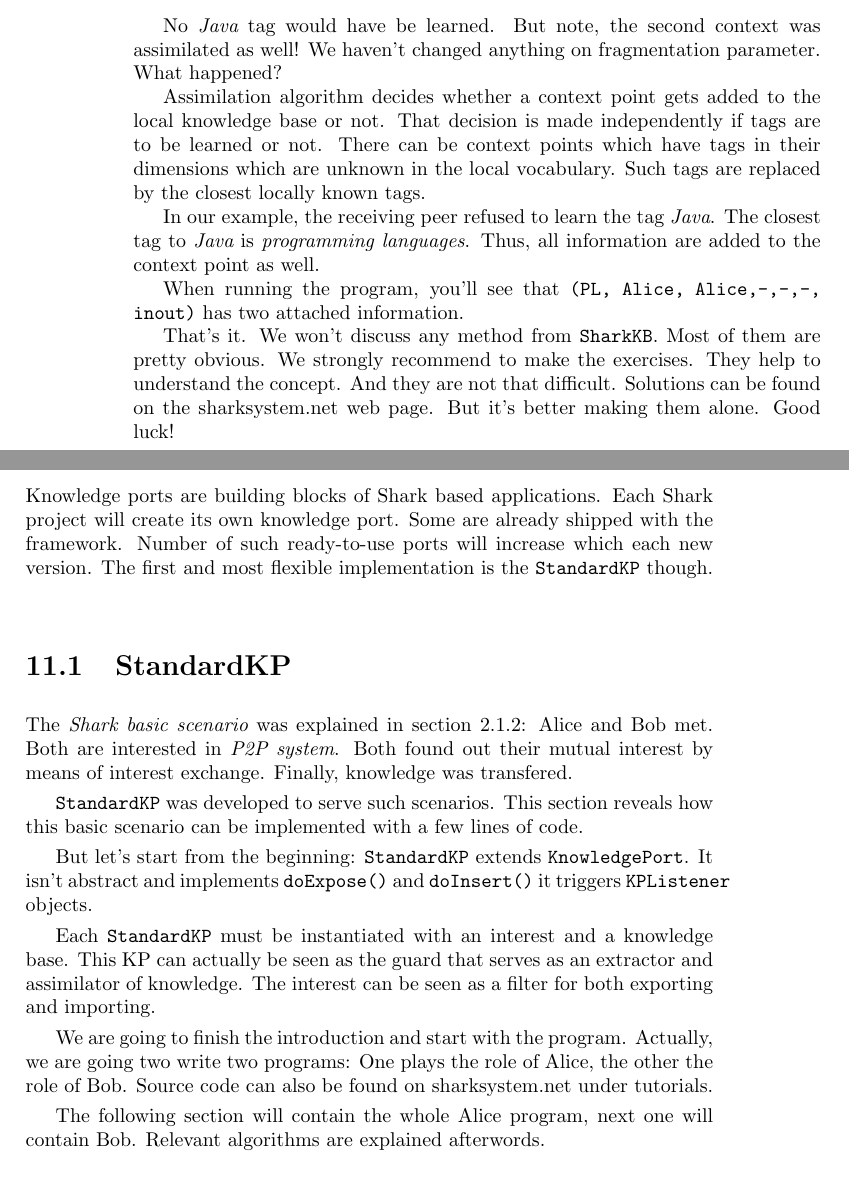
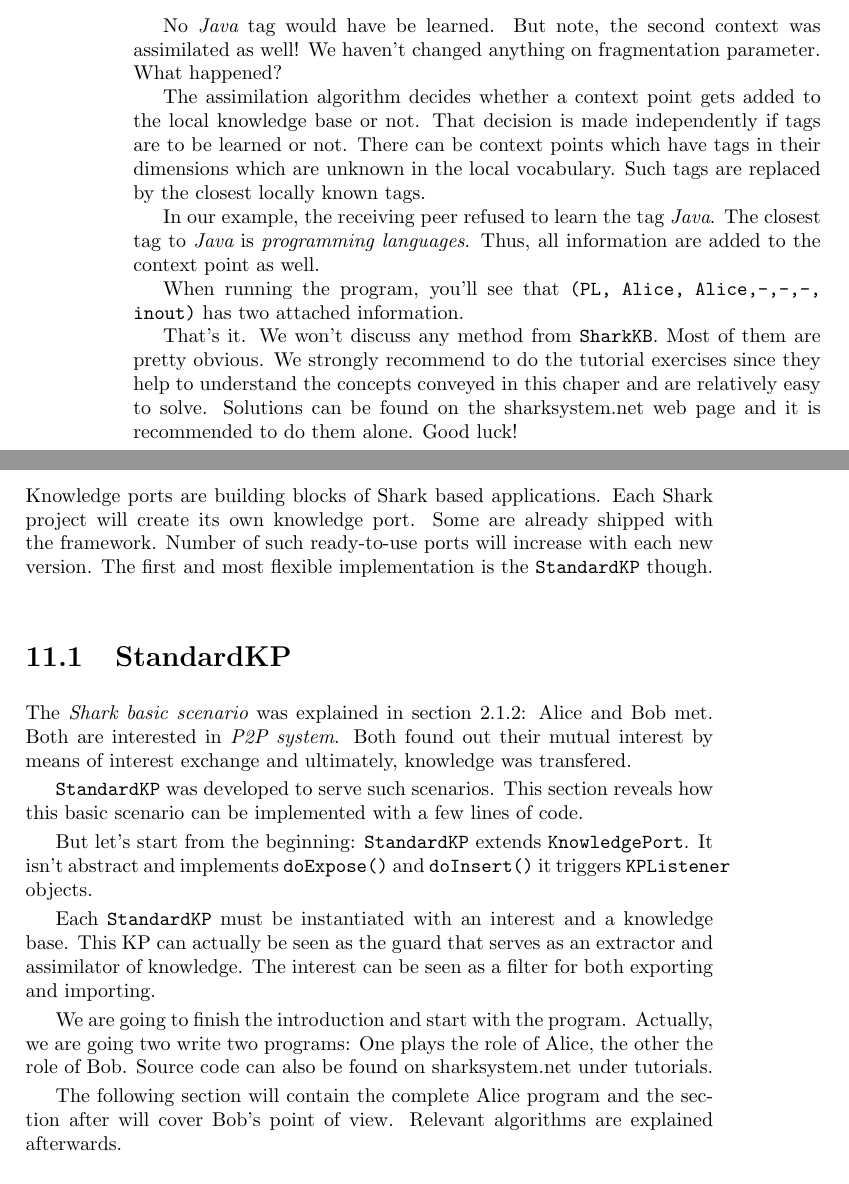
Before and after one commit to SharedKnowledge/SharkDeveloperGuide, a LaTeX thesis (latexSources/tutorials.tex, which reads latexSources/knowledgePortsExisting.tex, latexSources/sharkkb.tex): two parts of pages 78 and 91 of 132, joined at a grey line, cut so that both start at the same text. Compiled offline with pdfLaTeX.

Commit message:
Fixed Typos / Grammar

```diff
--- a/latexSources/knowledgePortsExisting.tex
+++ b/latexSources/knowledgePortsExisting.tex
@@ -2,12 +2,12 @@
 Knowledge ports are building blocks of Shark based applications.
 Each Shark project will create its own knowledge port. Some are
 already shipped with the framework. Number of such ready-to-use
-ports will increase which each new version. The first and most flexible
+ports will increase with each new version. The first and most flexible
 implementation is the {\tt StandardKP} though.
 
 \section{StandardKP}
 \label{sec:knowledgePorts:StandardKP}
-The  {\it Shark basic scenario} was explained in section \ref{sec:concepts:baseScenario}: Alice and Bob met. Both are interested in {\it P2P system}. Both found out their mutual interest by means of interest exchange. Finally, knowledge was transfered.
+The  {\it Shark basic scenario} was explained in section \ref{sec:concepts:baseScenario}: Alice and Bob met. Both are interested in {\it P2P system}. Both found out their mutual interest by means of interest exchange and ultimately, knowledge was transfered.
 
 {\tt StandardKP} was developed to serve such scenarios. This section reveals how this basic scenario can be implemented with a few lines of code.
 
@@ -18,7 +18,7 @@ assimilator of knowledge. The interest can be seen as a filter for both exportin
 
 We are going to finish the introduction and start with the program. Actually, we are going two write two programs: One plays the role of Alice, the other the role of Bob. Source code can also be found on sharksystem.net under tutorials.
 
-The following section will contain the whole Alice program, next one will contain Bob. Relevant algorithms are explained afterwords.
+The following section will contain the complete Alice program and the section after will cover Bob's point of view. Relevant algorithms are explained afterwards.
 
 \subsection{Alice and Bob basic scenario}
 \subsubsection{Alice}
--- a/latexSources/sharkkb.tex
+++ b/latexSources/sharkkb.tex
@@ -589,13 +589,13 @@ Just a single context point would exists after assimilation if {\tt learnTags} w
 
 No {\it Java} tag would have be learned. But note, the second context was assimilated as well! We haven't changed anything on fragmentation parameter. What happened?
 
-Assimilation algorithm decides whether a context point gets added to the local knowledge base or not. That decision is made independently if tags are to be learned or not. There can be context points which have tags in their dimensions which are unknown in the local vocabulary. Such tags are replaced by the closest locally known tags.
+The assimilation algorithm decides whether a context point gets added to the local knowledge base or not. That decision is made independently if tags are to be learned or not. There can be context points which have tags in their dimensions which are unknown in the local vocabulary. Such tags are replaced by the closest locally known tags.
 
 In our example, the receiving peer refused to learn the tag {\it Java}. The closest tag to {\it Java} is {\it programming languages}. Thus, all information are added to the context point as well.
 
 When running the program, you'll see that {\tt (PL, Alice, Alice,-,-,-, inout)}
 has two attached information.
 
-That's it. We won't discuss any method from {\tt SharkKB}. Most of them are pretty obvious. We strongly recommend to make the exercises. They help to understand the concept. And they are not that difficult. Solutions can be found on the sharksystem.net web page. But it's better making them alone. Good luck!
+That's it. We won't discuss any method from {\tt SharkKB}. Most of them are pretty obvious. We strongly recommend to do the tutorial exercises since they help to understand the concepts conveyed in this chaper and are relatively easy to solve. Solutions can be found on the sharksystem.net web page and it is recommended to do them alone. Good luck!
 
 \section{Exercises}
```
Also changed, not shown: latexSources/knowledgePortsExisting.tex (6 more changed lines), latexSources/sharkkb.tex (2 more changed lines).
